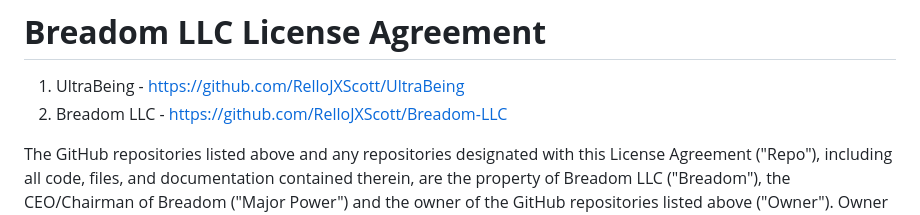
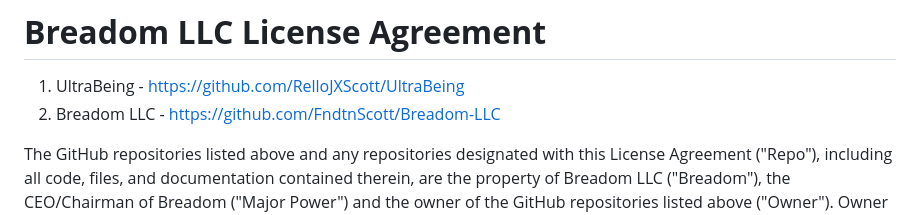
Before and after one commit to FndtnScott/Breadom-LLC, a Markdown page: README.md, the part around the change. Rendered like a GitHub page.

```diff
--- a/README.md
+++ b/README.md
@@ -1,7 +1,8 @@
 # **Breadom LLC License Agreement**
 
 1. UltraBeing - https://github.com/RelloJXScott/UltraBeing
-2. Breadom LLC - https://github.com/RelloJXScott/Breadom-LLC
+2. Breadom LLC - https://github.com/FndtnScott/Breadom-LLC
+
 
 The GitHub repositories listed above and any repositories designated with this License Agreement ("Repo"), including all code, files, and documentation contained therein, are the property of Breadom LLC ("Breadom"), the CEO/Chairman of Breadom ("Major Power") and the owner of the GitHub repositories listed above ("Owner"). Owner will only act using their full power when they see necessary, otherwise, they are virtually an high level employee without much power. By accessing, using, or contributing to any Repo or the Company itself in any way, you agree to the terms and conditions set forth in this License Agreement ("Agreement").
 
```
